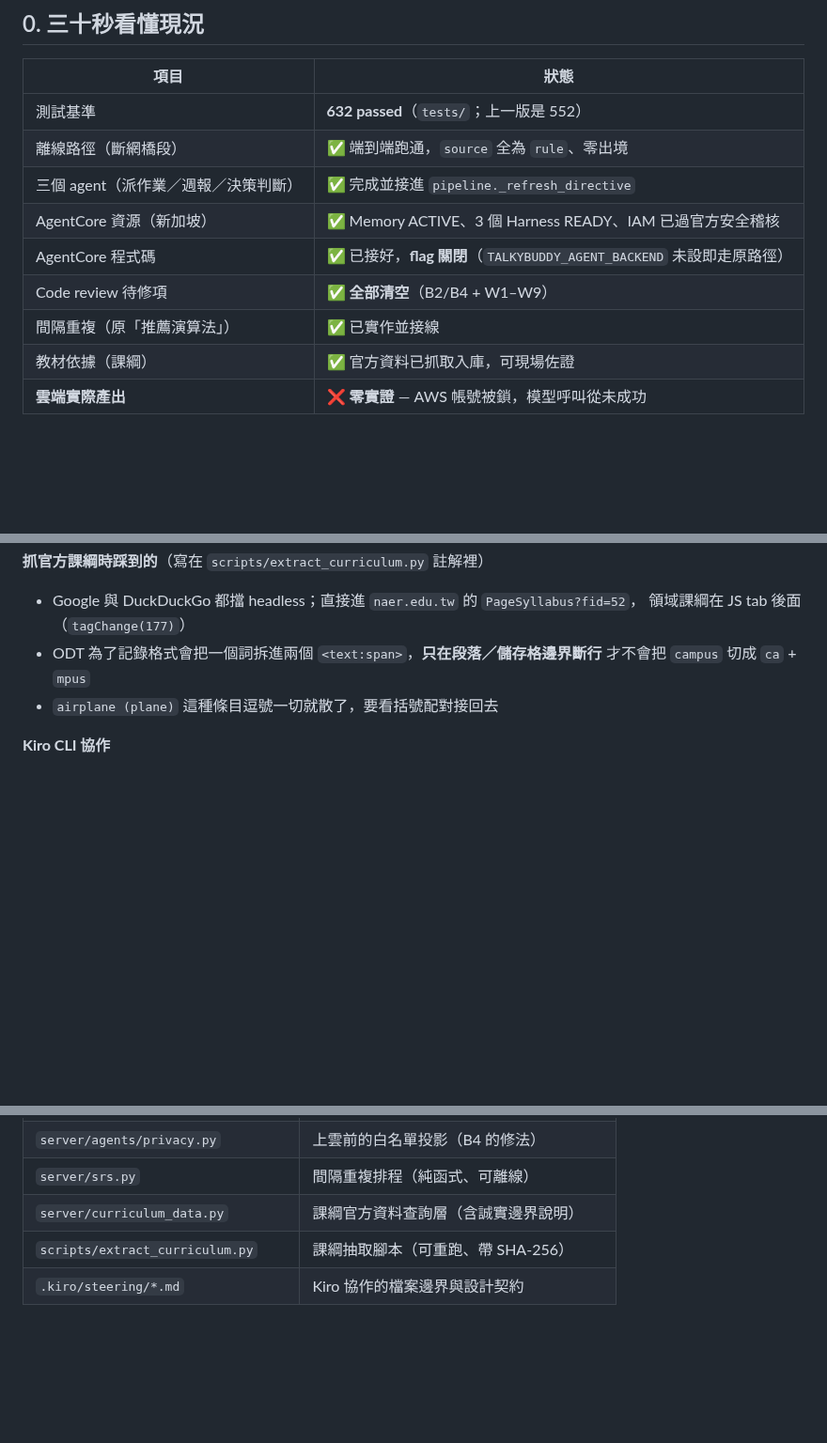
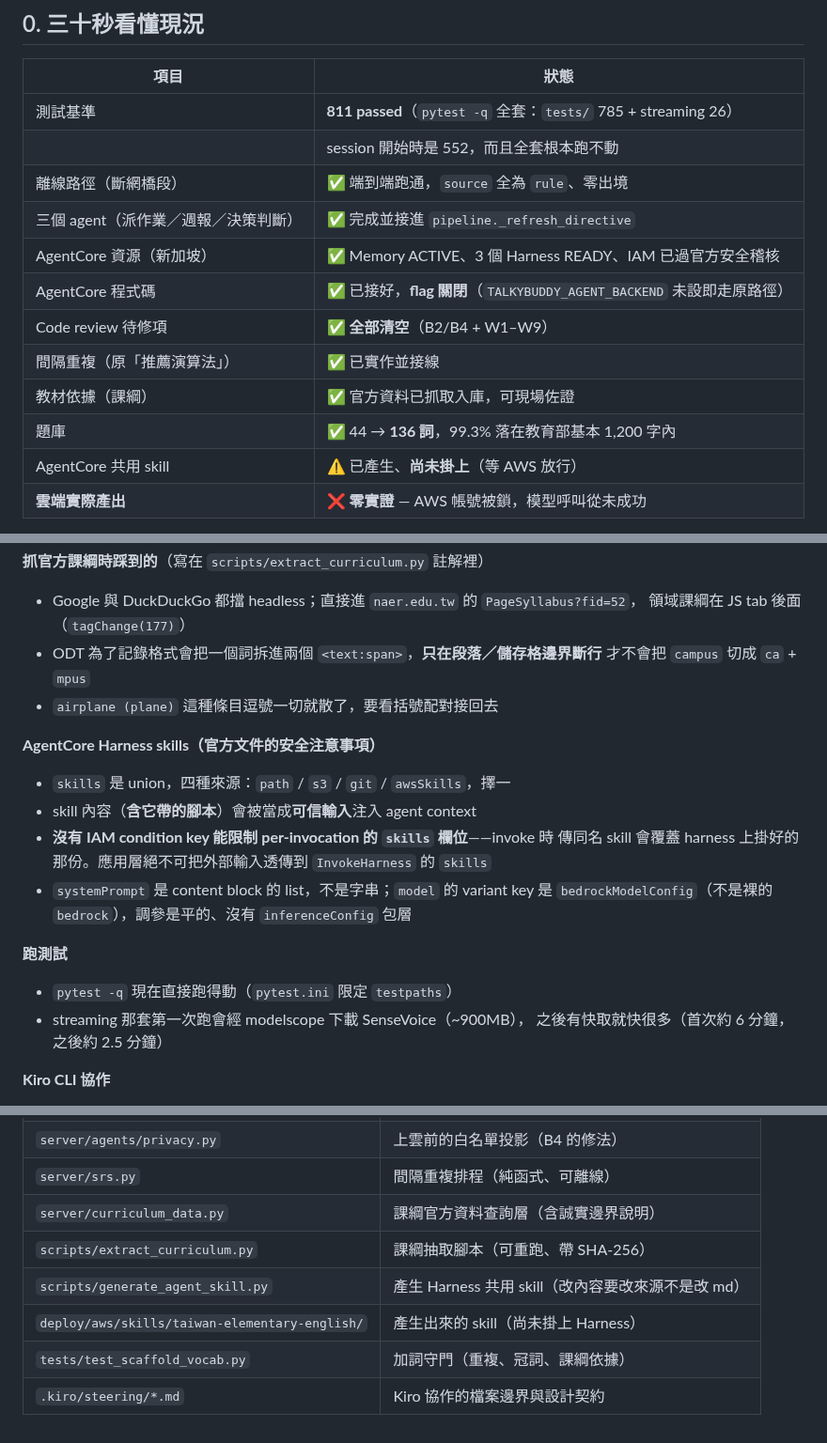
Before and after one commit to bbudaedu/talkybuddy, a Markdown page: docs/NEXT_STEPS.md, 3 parts joined by grey strips. Shown at 94% size. Drawn GitHub-style; blank space fills up the shorter version.

```diff
--- a/docs/NEXT_STEPS.md
+++ b/docs/NEXT_STEPS.md
@@ -8,7 +8,8 @@
 
 | 項目 | 狀態 |
 |---|---|
-| 測試基準 | **632 passed**（`tests/`；上一版是 552） |
+| 測試基準 | **811 passed**（`pytest -q` 全套：`tests/` 785 + streaming 26） |
+| | session 開始時是 552，而且全套根本跑不動 |
 | 離線路徑（斷網橋段） | ✅ 端到端跑通，`source` 全為 `rule`、零出境 |
 | 三個 agent（派作業／週報／決策判斷） | ✅ 完成並接進 `pipeline._refresh_directive` |
 | AgentCore 資源（新加坡） | ✅ Memory ACTIVE、3 個 Harness READY、IAM 已過官方安全稽核 |
@@ -16,6 +17,8 @@
 | Code review 待修項 | ✅ **全部清空**（B2/B4 + W1–W9） |
 | 間隔重複（原「推薦演算法」） | ✅ 已實作並接線 |
 | 教材依據（課綱） | ✅ 官方資料已抓取入庫，可現場佐證 |
+| 題庫 | ✅ 44 → **136 詞**，99.3% 落在教育部基本 1,200 字內 |
+| AgentCore 共用 skill | ⚠️ 已產生、**尚未掛上**（等 AWS 放行） |
 | **雲端實際產出** | ❌ **零實證** — AWS 帳號被鎖，模型呼叫從未成功 |
 
 **決賽策略（使用者 2026-07-26 拍板）**：以雲端為主，決賽當天用**主辦方提供的 AWS 資源**展示。
@@ -158,6 +186,20 @@ Title-case 英文專名。所以「有呼叫 deidentify」從來不等於「沒
   才不會把 `campus` 切成 `ca` + `mpus`
 - `airplane (plane)` 這種條目逗號一切就散了，要看括號配對接回去
 
+**AgentCore Harness skills（官方文件的安全注意事項）**
+- `skills` 是 union，四種來源：`path` / `s3` / `git` / `awsSkills`，擇一
+- skill 內容（**含它帶的腳本**）會被當成**可信輸入**注入 agent context
+- **沒有 IAM condition key 能限制 per-invocation 的 `skills` 欄位**——invoke 時
+  傳同名 skill 會覆蓋 harness 上掛好的那份。應用層絕不可把外部輸入透傳到
+  `InvokeHarness` 的 `skills`
+- `systemPrompt` 是 content block 的 list，不是字串；`model` 的 variant key 是
+  `bedrockModelConfig`（不是裸的 `bedrock`），調參是平的、沒有 `inferenceConfig` 包層
+
+**跑測試**
+- `pytest -q` 現在直接跑得動（`pytest.ini` 限定 `testpaths`）
+- streaming 那套第一次跑會經 modelscope 下載 SenseVoice（~900MB），
+  之後有快取就快很多（首次約 6 分鐘，之後約 2.5 分鐘）
+
 **Kiro CLI 協作**
 - 免費 Builder ID 即可跑 headless（官方文件說要 Pro 訂閱，對 2.14.2 不成立）
 - 工具旗標是 `--trust-tools=fs_read,fs_write,execute_bash`
@@ -178,4 +220,7 @@ Title-case 英文專名。所以「有呼叫 deidentify」從來不等於「沒
 | `server/srs.py` | 間隔重複排程（純函式、可離線） |
 | `server/curriculum_data.py` | 課綱官方資料查詢層（含誠實邊界說明） |
 | `scripts/extract_curriculum.py` | 課綱抽取腳本（可重跑、帶 SHA-256） |
+| `scripts/generate_agent_skill.py` | 產生 Harness 共用 skill（改內容要改來源不是改 md） |
+| `deploy/aws/skills/taiwan-elementary-english/` | 產生出來的 skill（尚未掛上 Harness） |
+| `tests/test_scaffold_vocab.py` | 加詞守門（重複、冠詞、課綱依據） |
 | `.kiro/steering/*.md` | Kiro 協作的檔案邊界與設計契約 |
```
Also changed, not shown: other parts of docs/NEXT_STEPS.md (+52 -27 lines).
